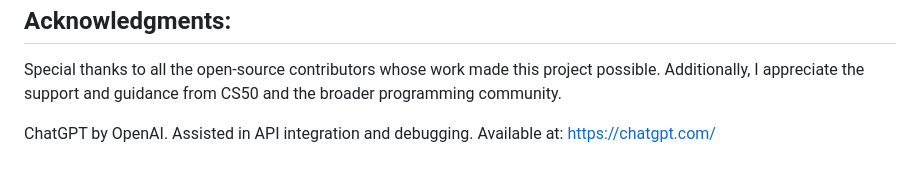
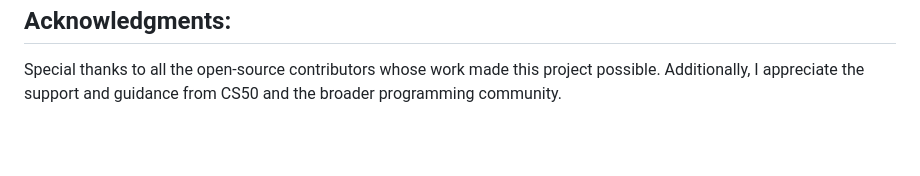
Before and after one commit to Hemanth-9087/global_insights_map, a Markdown page: README.md, the part around the change. GitHub-like rendering; blank space fills up the shorter version.

Commit message:
Remove mention from README
Removed mention  from acknowledgments.

```diff
--- a/README.md
+++ b/README.md
@@ -151,6 +151,3 @@ The project is organized into modular components to ensure clarity and maintaina
 
 ## Acknowledgments:
 Special thanks to all the open-source contributors whose work made this project possible. Additionally, I appreciate the support and guidance from CS50 and the broader programming community.
-
-ChatGPT by OpenAI. Assisted in API integration and debugging.
-Available at: https://chatgpt.com/
```
